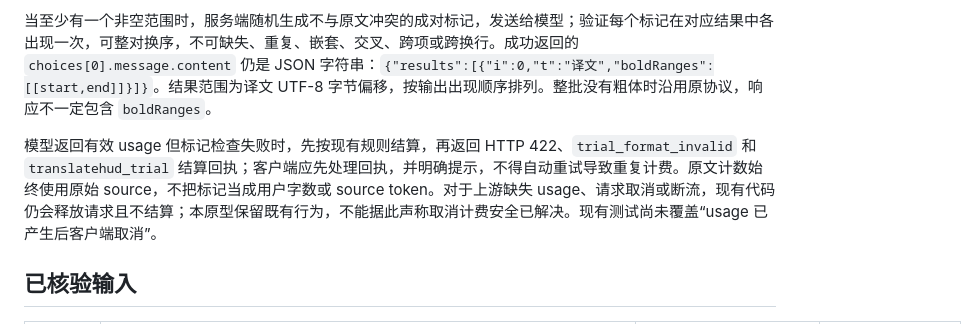
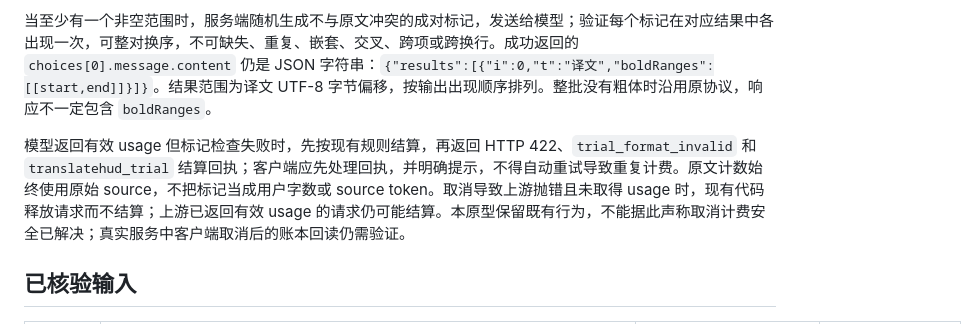
Before and after one commit to jisi71/TranslateHUD, a Markdown page: bold-prototype/README.md, the part around the change. Rendered like a GitHub page.

Commit message:
Clarify cancellation settlement behavior

```diff
--- a/bold-prototype/README.md
+++ b/bold-prototype/README.md
@@ -10,7 +10,7 @@
 
 当至少有一个非空范围时，服务端随机生成不与原文冲突的成对标记，发送给模型；验证每个标记在对应结果中各出现一次，可整对换序，不可缺失、重复、嵌套、交叉、跨项或跨换行。成功返回的 `choices[0].message.content` 仍是 JSON 字符串：`{"results":[{"i":0,"t":"译文","boldRanges":[[start,end]]}]}`。结果范围为译文 UTF-8 字节偏移，按输出出现顺序排列。整批没有粗体时沿用原协议，响应不一定包含 `boldRanges`。
 
-模型返回有效 usage 但标记检查失败时，先按现有规则结算，再返回 HTTP 422、`trial_format_invalid` 和 `translatehud_trial` 结算回执；客户端应先处理回执，并明确提示，不得自动重试导致重复计费。原文计数始终使用原始 source，不把标记当成用户字数或 source token。对于上游缺失 usage、请求取消或断流，现有代码仍会释放请求且不结算；本原型保留既有行为，不能据此声称取消计费安全已解决。现有测试尚未覆盖“usage 已产生后客户端取消”。
+模型返回有效 usage 但标记检查失败时，先按现有规则结算，再返回 HTTP 422、`trial_format_invalid` 和 `translatehud_trial` 结算回执；客户端应先处理回执，并明确提示，不得自动重试导致重复计费。原文计数始终使用原始 source，不把标记当成用户字数或 source token。取消导致上游抛错且未取得 usage 时，现有代码释放请求而不结算；上游已返回有效 usage 的请求仍可能结算。本原型保留既有行为，不能据此声称取消计费安全已解决；真实服务中客户端取消后的账本回读仍需验证。
 
 ## 已核验输入
 
```
